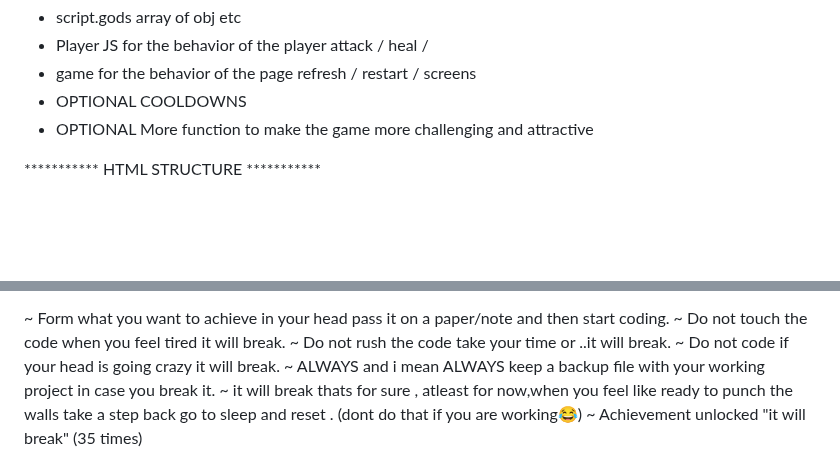
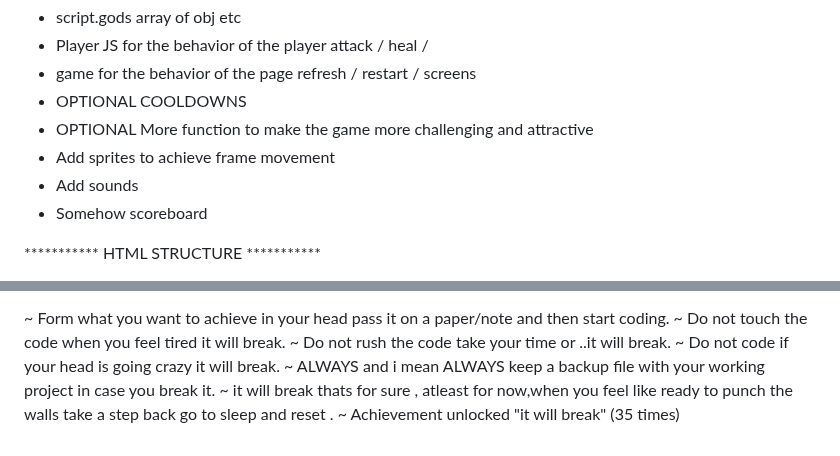
Before and after one commit to F4ult7/Project-Battle, a Markdown page: Readme.md, 2 parts joined by grey strips. GitHub-like rendering; blank space fills up the shorter version.

Commit message:
new notes

```diff
--- a/Readme.md
+++ b/Readme.md
@@ -5,7 +5,9 @@
 - game for the behavior of the page refresh / restart / screens
 - OPTIONAL COOLDOWNS
 - OPTIONAL More function to make the game more challenging and attractive
-
+- Add sprites to achieve frame movement
+- Add sounds
+- Somehow scoreboard
 
 *********** HTML STRUCTURE ***********
 
@@ -106,5 +108,5 @@ https://www.youtube.com/watch?v=xfCPZhMw5Z0
 ~ Do not rush the code take your time or ..it will break.
 ~ Do not code if your head is going crazy it will break.
 ~ ALWAYS and i mean ALWAYS keep a backup file with your working project in case you break it.
-~ it will break thats for sure , atleast for now,when you feel like ready to punch the walls take a step back go to sleep and reset . (dont do that if you are working😂)
+~ it will break thats for sure , atleast for now,when you feel like ready to punch the walls take a step back go to sleep and reset .
 ~ Achievement unlocked "it will break" (35 times)
```
